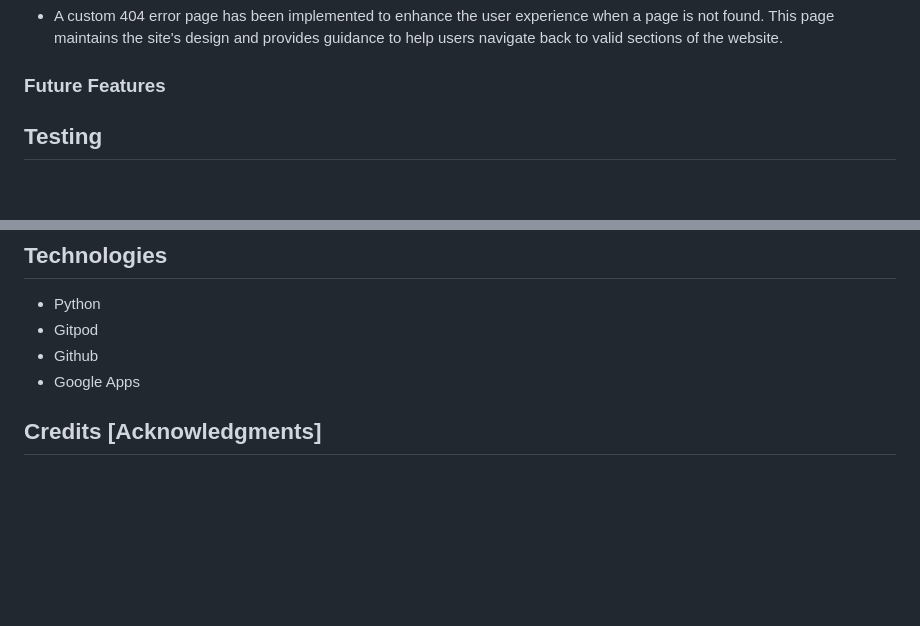
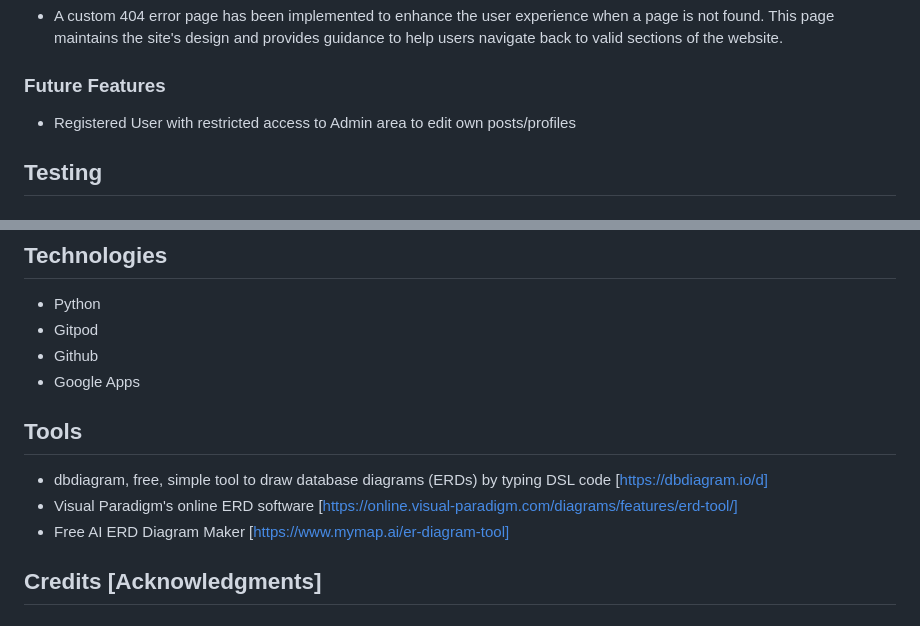
Before and after one commit to Silver25/django-bloger, a Markdown page: README.md, 2 parts joined by grey strips. Rendered like a GitHub page; blank space fills up the shorter version.

Commit message:
Updating ...

```diff
--- a/README.md
+++ b/README.md
@@ -62,6 +62,8 @@ What colors, typography, and design elements will we use?
 
 ### Future Features
 
+- Registered User with restricted access to Admin area to edit own posts/profiles
+
 ## Testing
 
 ### Manual Testing
@@ -113,6 +115,11 @@ What colors, typography, and design elements will we use?
 - Gitpod
 - Github
 - Google Apps
+
+## Tools
+- dbdiagram, free, simple tool to draw database diagrams (ERDs) by typing DSL code [https://dbdiagram.io/d]
+- Visual Paradigm's online ERD software [https://online.visual-paradigm.com/diagrams/features/erd-tool/]
+- Free AI ERD Diagram Maker [https://www.mymap.ai/er-diagram-tool]
 
 ## Credits [Acknowledgments]
 
```
